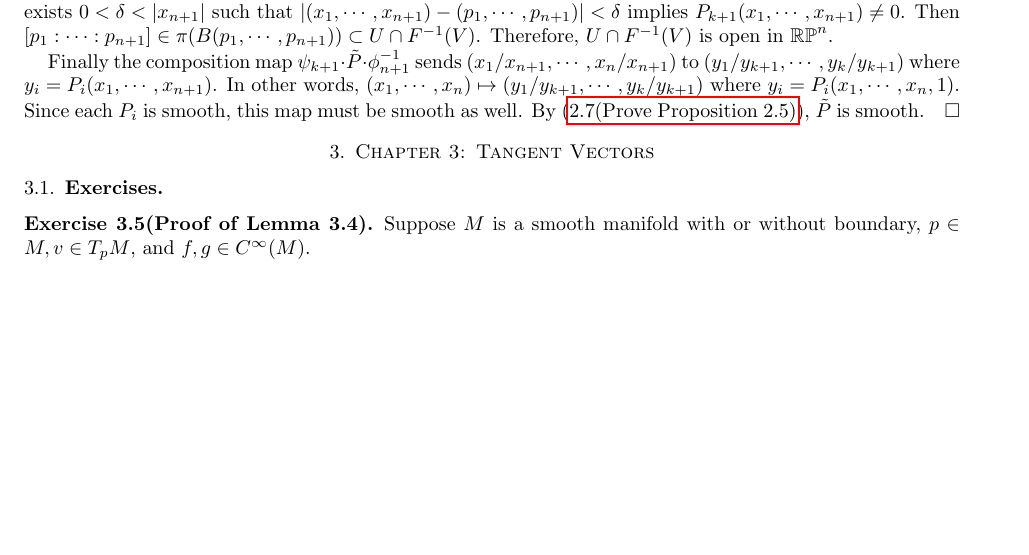
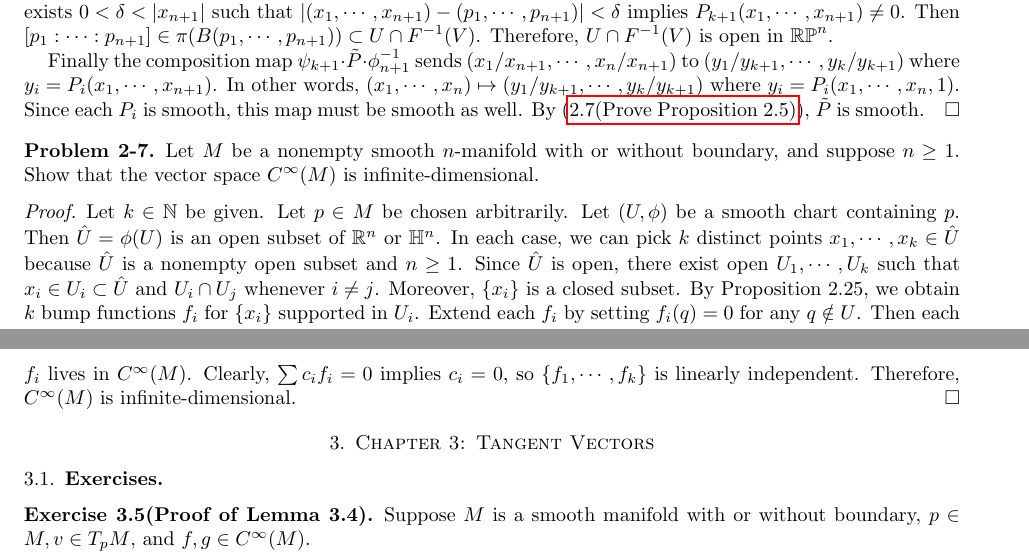
Before and after one commit to hidenori-shinohara/smooth_manifolds, a LaTeX paper (introduction_to_smooth_manifolds_notes.tex, which reads chapter2.tex): part of page 11 of 18 before the commit and two parts of pages 11 and 12 of 18 after it, the two joined at a grey line, cut so that both start at the same text, the shorter picture padded with empty space. Compiled offline with pdfLaTeX.

Commit message:
Finish Problem 2-7

```diff
--- a/chapter2.tex
+++ b/chapter2.tex
@@ -439,3 +439,23 @@
   Since each $P_i$ is smooth, this map must be smooth as well.
   By (\ref{proof_prop_2_5}), $\tilde{P}$ is smooth.
 \end{proof}
+
+\begin{customprob}{2-7}
+  Let $M$ be a nonempty smooth $n$-manifold with or without boundary, and suppose $n \geq 1$.
+  Show that the vector space $C^{\infty}(M)$ is infinite-dimensional.
+\end{customprob}
+
+\begin{proof}
+  Let $k \in \mathbb{N}$ be given.
+  Let $p \in M$ be chosen arbitrarily.
+  Let $(U, \phi)$ be a smooth chart containing $p$.
+  Then $\hat{U} = \phi(U)$ is an open subset of $\mathbb{R}^n$ or $\mathbb{H}^n$.
+  In each case, we can pick $k$ distinct points $x_1, \cdots, x_k \in \hat{U}$ because $\hat{U}$ is a nonempty open subset and $n \geq 1$.
+  Since $\hat{U}$ is open, there exist open $U_1, \cdots, U_k$ such that $x_i \in U_i \subset \hat{U}$ and $U_i \cap U_j$ whenever $i \ne j$.
+  Moreover, $\{ x_i \}$ is a closed subset.
+  By Proposition 2.25, we obtain $k$ bump functions $f_i$ for $\{ x_i \}$ supported in $U_i$.
+  Extend each $f_i$ by setting $f_i(q) = 0$ for any $q \notin U$.
+  Then each $f_i$ lives in $C^{\infty}(M)$.
+  Clearly, $\sum c_if_i = 0$ implies $c_i = 0$, so $\{ f_1, \cdots, f_k \}$ is linearly independent.
+  Therefore, $C^{\infty}(M)$ is infinite-dimensional.
+\end{proof}
```
Also changed, not shown: introduction_to_smooth_manifolds_notes.pdf.
